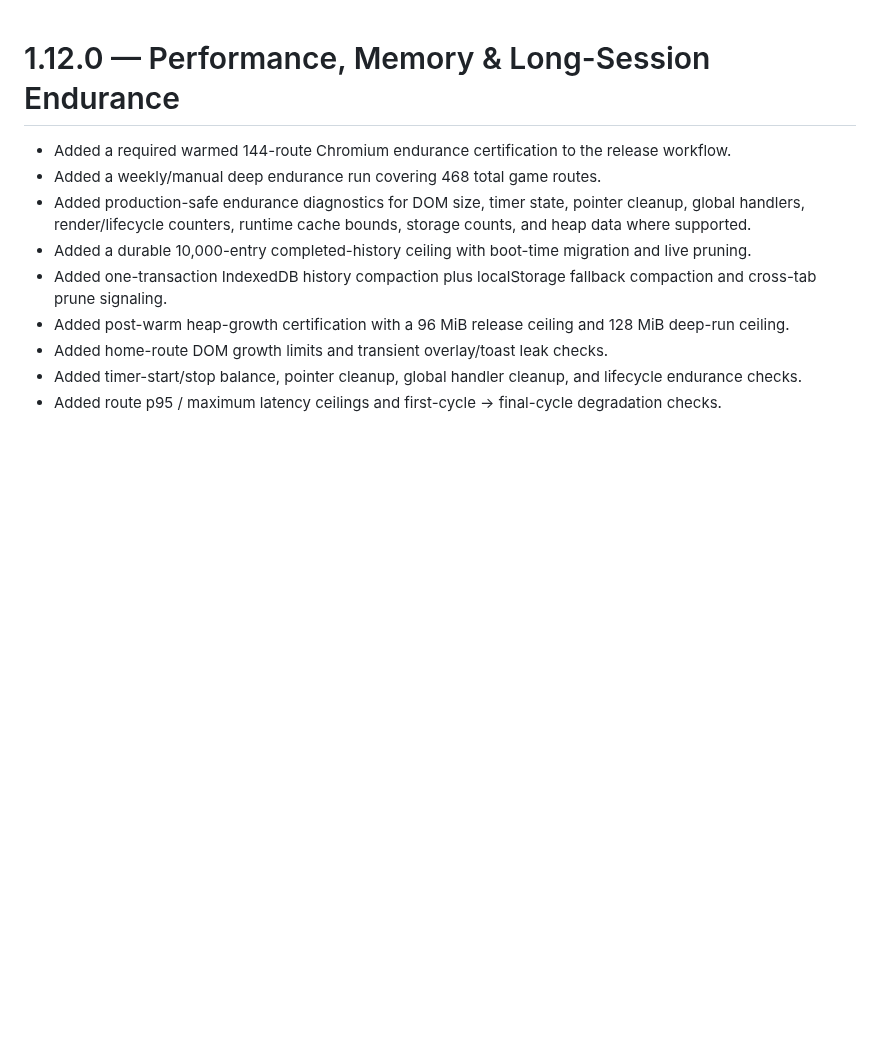
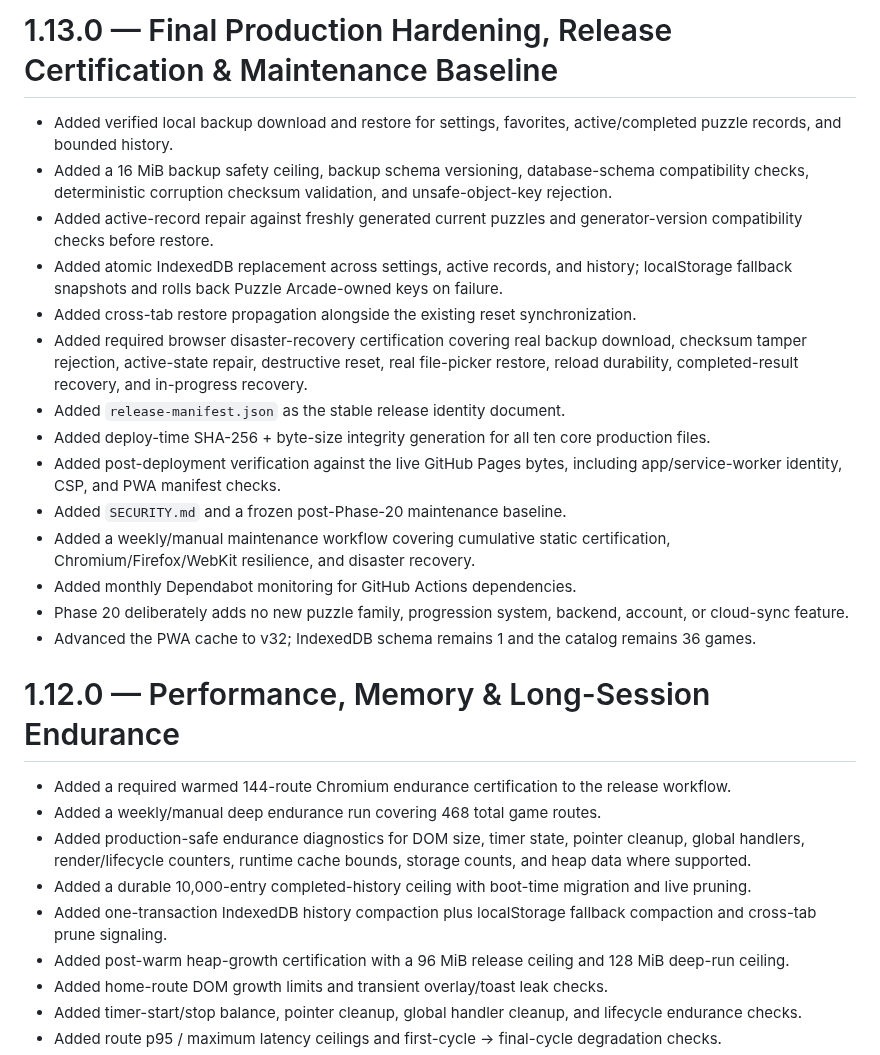
Before and after one commit to thiepn/puzzle, a Markdown page: CHANGELOG.md, the part around the change. GitHub-like rendering; blank space fills up the shorter version.

Commit message:
Phase 20: add final release changelog

```diff
--- a/CHANGELOG.md
+++ b/CHANGELOG.md
@@ -1,3 +1,20 @@
+# 1.13.0 — Final Production Hardening, Release Certification & Maintenance Baseline
+
+- Added verified local backup download and restore for settings, favorites, active/completed puzzle records, and bounded history.
+- Added a 16 MiB backup safety ceiling, backup schema versioning, database-schema compatibility checks, deterministic corruption checksum validation, and unsafe-object-key rejection.
+- Added active-record repair against freshly generated current puzzles and generator-version compatibility checks before restore.
+- Added atomic IndexedDB replacement across settings, active records, and history; localStorage fallback snapshots and rolls back Puzzle Arcade-owned keys on failure.
+- Added cross-tab restore propagation alongside the existing reset synchronization.
+- Added required browser disaster-recovery certification covering real backup download, checksum tamper rejection, active-state repair, destructive reset, real file-picker restore, reload durability, completed-result recovery, and in-progress recovery.
+- Added `release-manifest.json` as the stable release identity document.
+- Added deploy-time SHA-256 + byte-size integrity generation for all ten core production files.
+- Added post-deployment verification against the live GitHub Pages bytes, including app/service-worker identity, CSP, and PWA manifest checks.
+- Added `SECURITY.md` and a frozen post-Phase-20 maintenance baseline.
+- Added a weekly/manual maintenance workflow covering cumulative static certification, Chromium/Firefox/WebKit resilience, and disaster recovery.
+- Added monthly Dependabot monitoring for GitHub Actions dependencies.
+- Phase 20 deliberately adds no new puzzle family, progression system, backend, account, or cloud-sync feature.
+- Advanced the PWA cache to v32; IndexedDB schema remains 1 and the catalog remains 36 games.
+
 # 1.12.0 — Performance, Memory & Long-Session Endurance
 
 - Added a required warmed 144-route Chromium endurance certification to the release workflow.
```
